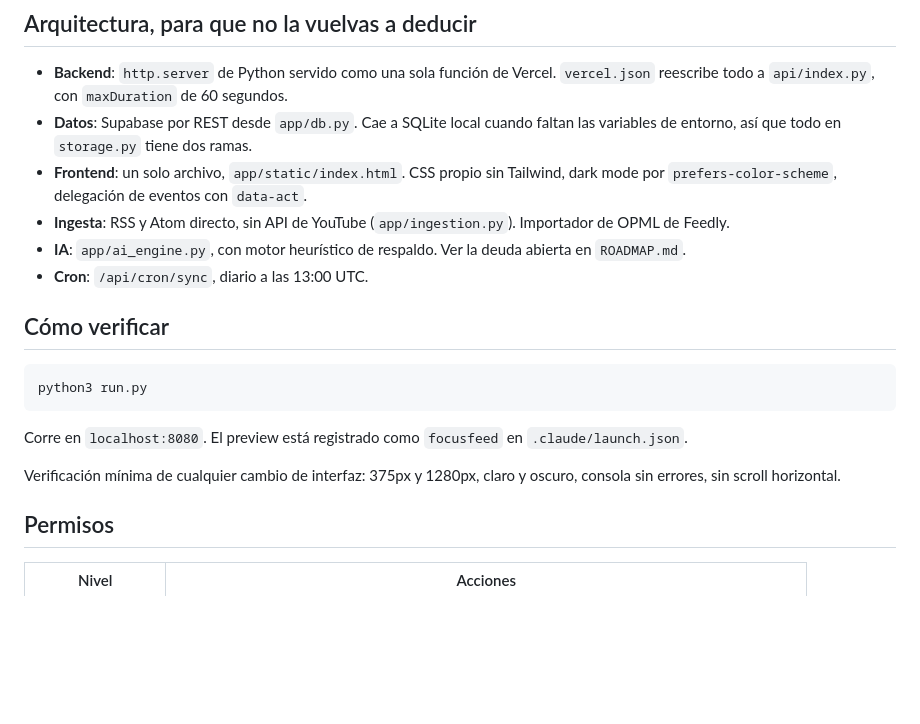
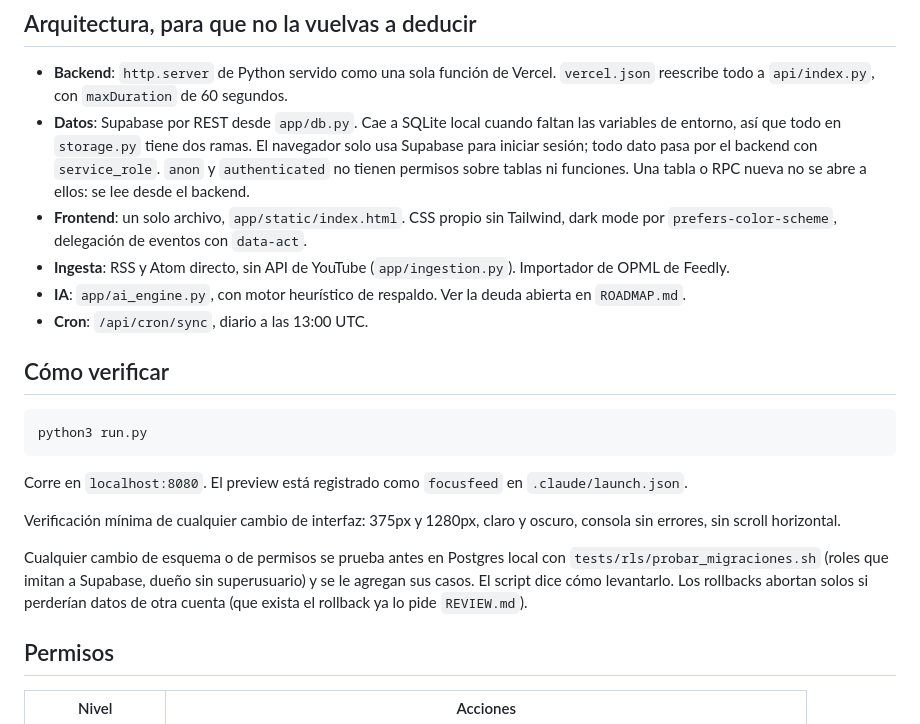
Before and after one commit to leonvelazquez-tecmi/focusfeed, a Markdown page: CLAUDE.md, the part around the change. Drawn GitHub-style; blank space fills up the shorter version.

```diff
--- a/CLAUDE.md
+++ b/CLAUDE.md
@@ -45,6 +45,7 @@ El costo de tokens lo absorbe el producto. Consecuencia directa: cualquier cambi
 
 - **Backend**: `http.server` de Python servido como una sola función de Vercel. `vercel.json` reescribe todo a `api/index.py`, con `maxDuration` de 60 segundos.
 - **Datos**: Supabase por REST desde `app/db.py`. Cae a SQLite local cuando faltan las variables de entorno, así que todo en `storage.py` tiene dos ramas.
+  El navegador solo usa Supabase para iniciar sesión; todo dato pasa por el backend con `service_role`. `anon` y `authenticated` no tienen permisos sobre tablas ni funciones. Una tabla o RPC nueva no se abre a ellos: se lee desde el backend.
 - **Frontend**: un solo archivo, `app/static/index.html`. CSS propio sin Tailwind, dark mode por `prefers-color-scheme`, delegación de eventos con `data-act`.
 - **Ingesta**: RSS y Atom directo, sin API de YouTube (`app/ingestion.py`). Importador de OPML de Feedly.
 - **IA**: `app/ai_engine.py`, con motor heurístico de respaldo. Ver la deuda abierta en `ROADMAP.md`.
@@ -60,6 +61,8 @@ Corre en `localhost:8080`. El preview está registrado como `focusfeed` en `.cla
 
 Verificación mínima de cualquier cambio de interfaz: 375px y 1280px, claro y oscuro, consola sin errores, sin scroll horizontal.
 
+Cualquier cambio de esquema o de permisos se prueba antes en Postgres local con `tests/rls/probar_migraciones.sh` (roles que imitan a Supabase, dueño sin superusuario) y se le agregan sus casos. El script dice cómo levantarlo. Los rollbacks abortan solos si perderían datos de otra cuenta (que exista el rollback ya lo pide `REVIEW.md`).
+
 ## Permisos
 
 | Nivel | Acciones |
```
Also changed, not shown: ROADMAP.md (+10 -8 lines), context/decisiones.md (+11 -0 lines).
